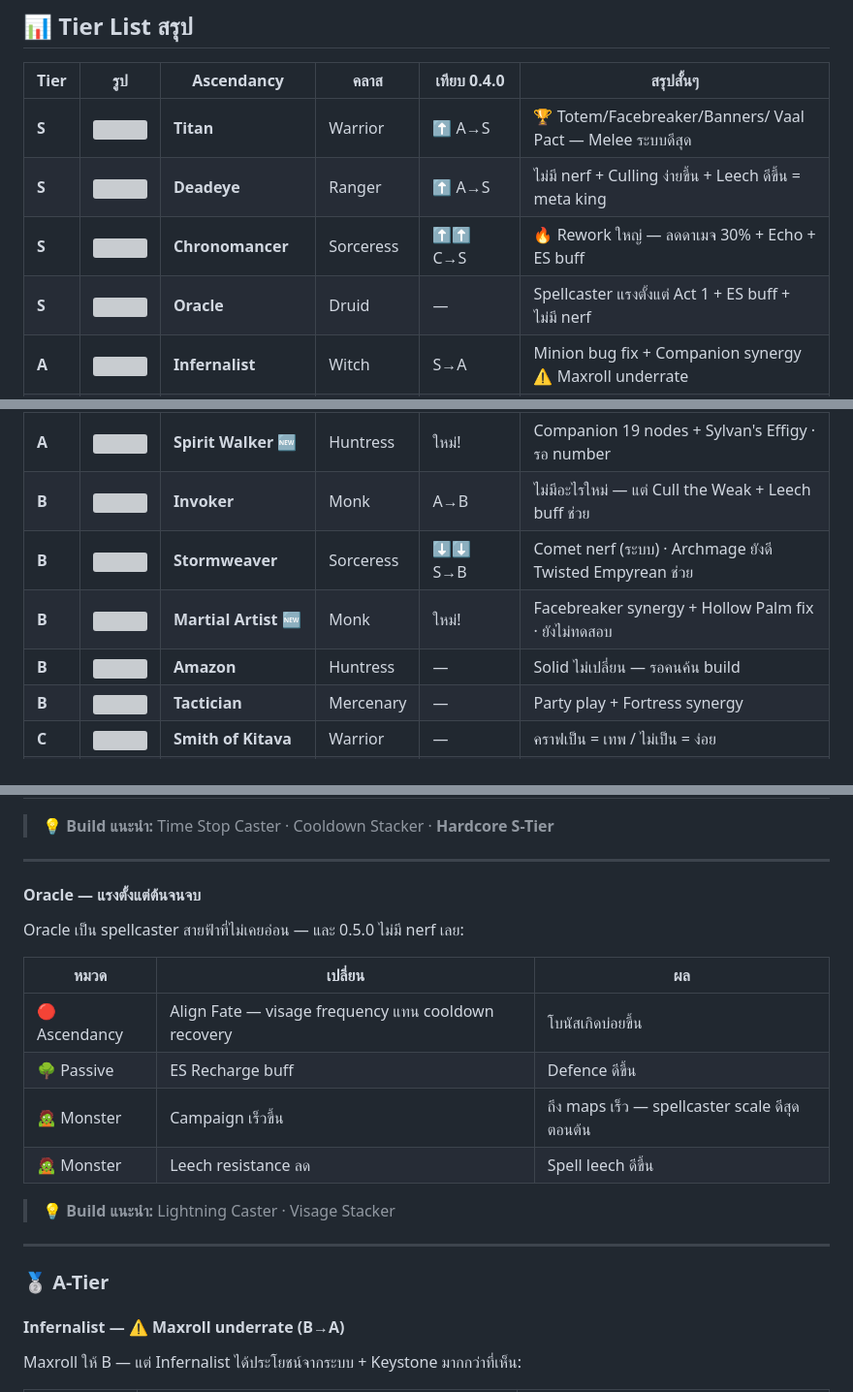
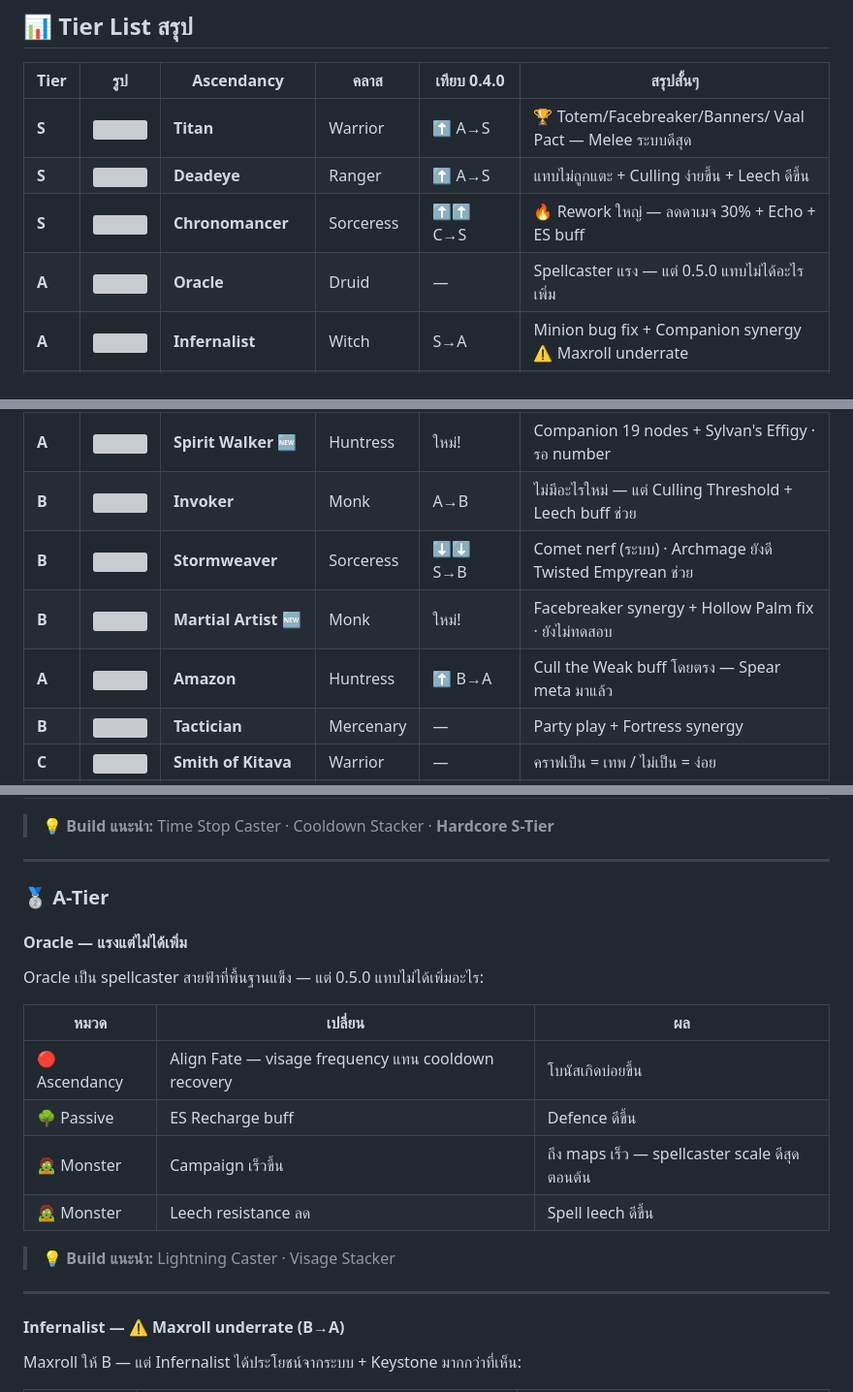
Before and after one commit to sompobgi99-cmyk/poe2-info-hub, a Markdown page: content/poe2-meta-builds.md, 3 parts joined by grey strips. Shown at 97% size. Drawn GitHub-style; grey boxes are pictures that could not be loaded.

Commit message:
fix: re-analyze meta tiers — Oracle S→A, Amazon B→A, แก้ terminology
Tier changes:
- Oracle S→A: แค่ 1 minor 🔴 buff ไม่พอขึ้น S เทียบ Chronomancer 5 reworks
- Amazon B→A: Cull the Weak = Spear skill → buff โดยตรงให้ Huntress!
- Fix: Invoker 'Cull the Weak' → 'Culling Threshold'
- Fix: Deadeye 'ไม่มี nerf' → 'แทบไม่ถูกแตะ'
- Fix: Martial Artist 'มือนับ 1H Mace' → 'มือนับเสมือน 1H Mace'

```diff
--- a/content/poe2-meta-builds.md
+++ b/content/poe2-meta-builds.md
@@ -11,9 +11,9 @@
 | Tier | รูป | Ascendancy | คลาส | เทียบ 0.4.0 | สรุปสั้นๆ |
 |------|-----|-----------|------|-------------|-----------|
 | **S** | <img src="https://assets-ng.maxroll.gg/images/poe2/ascendancy/titan.webp" width="28"> | **Titan** | Warrior | ⬆️ A→S | 🏆 Totem/Facebreaker/Banners/ Vaal Pact — Melee ระบบดีสุด |
-| **S** | <img src="https://assets-ng.maxroll.gg/images/poe2/ascendancy/deadeye.webp" width="28"> | **Deadeye** | Ranger | ⬆️ A→S | ไม่มี nerf + Culling ง่ายขึ้น + Leech ดีขึ้น = meta king |
+| **S** | <img src="https://assets-ng.maxroll.gg/images/poe2/ascendancy/deadeye.webp" width="28"> | **Deadeye** | Ranger | ⬆️ A→S | แทบไม่ถูกแตะ + Culling ง่ายขึ้น + Leech ดีขึ้น |
 | **S** | <img src="https://assets-ng.maxroll.gg/images/poe2/ascendancy/chronomancer.webp" width="28"> | **Chronomancer** | Sorceress | ⬆️⬆️ C→S | 🔥 Rework ใหญ่ — ลดดาเมจ 30% + Echo + ES buff |
-| **S** | <img src="https://assets-ng.maxroll.gg/images/poe2/ascendancy/oracle.webp" width="28"> | **Oracle** | Druid | — | Spellcaster แรงตั้งแต่ Act 1 + ES buff + ไม่มี nerf |
+| **A** | <img src="https://assets-ng.maxroll.gg/images/poe2/ascendancy/oracle.webp" width="28"> | **Oracle** | Druid | — | Spellcaster แรง — แต่ 0.5.0 แทบไม่ได้อะไรเพิ่ม |
 | **A** | <img src="https://assets-ng.maxroll.gg/images/poe2/ascendancy/infernalist.webp" width="28"> | **Infernalist** | Witch | S→A | Minion bug fix + Companion synergy ⚠️ Maxroll underrate |
 | **A** | <img src="https://assets-ng.maxroll.gg/images/poe2/ascendancy/blood-mage.webp" width="28"> | **Blood Mage** | Witch | ⬆️ C→A | Leech 20% + Vaal Pact + Leech resist ลด ⚠️ Maxroll underrate |
 | **A** | <img src="https://assets-ng.maxroll.gg/images/poe2/ascendancy/witchhunter.webp" width="28"> | **Witchhunter** | Mercenary | — | Culling 35% = buff โดยตรง · Grenade ยังเทพ |
@@ -21,10 +21,10 @@
 | **A** | <img src="https://assets-ng.maxroll.gg/images/poe2/ascendancy/lich.webp" width="28"> | **Lich** | Witch | ⬆️ B→A | ไม่มี buff โดยตรง — แต่ Liminal Coil + Chaos fixes ช่วย |
 | **A** | <img src="https://assets-ng.maxroll.gg/images/poe2/ascendancy/shaman.webp" width="28"> | **Shaman** | Druid | — | Minion bug fix + Companion nodes + Elemental hybrid |
 | **A** | <img src="https://assets-ng.maxroll.gg/images/poe2/ascendancy/spirit-walker.webp" width="28"> | **Spirit Walker** 🆕 | Huntress | ใหม่! | Companion 19 nodes + Sylvan's Effigy · รอ number |
-| **B** | <img src="https://assets-ng.maxroll.gg/images/poe2/ascendancy/invoker.webp" width="28"> | **Invoker** | Monk | A→B | ไม่มีอะไรใหม่ — แต่ Cull the Weak + Leech buff ช่วย |
+| **B** | <img src="https://assets-ng.maxroll.gg/images/poe2/ascendancy/invoker.webp" width="28"> | **Invoker** | Monk | A→B | ไม่มีอะไรใหม่ — แต่ Culling Threshold + Leech buff ช่วย |
 | **B** | <img src="https://assets-ng.maxroll.gg/images/poe2/ascendancy/stormweaver.webp" width="28"> | **Stormweaver** | Sorceress | ⬇️⬇️ S→B | Comet nerf (ระบบ) · Archmage ยังดี Twisted Empyrean ช่วย |
 | **B** | <img src="https://assets-ng.maxroll.gg/images/poe2/ascendancy/martial-artist.webp" width="28"> | **Martial Artist** 🆕 | Monk | ใหม่! | Facebreaker synergy + Hollow Palm fix · ยังไม่ทดสอบ |
-| **B** | <img src="https://assets-ng.maxroll.gg/images/poe2/ascendancy/amazon.webp" width="28"> | **Amazon** | Huntress | — | Solid ไม่เปลี่ยน — รอคนค้น build |
+| **A** | <img src="https://assets-ng.maxroll.gg/images/poe2/ascendancy/amazon.webp" width="28"> | **Amazon** | Huntress | ⬆️ B→A | Cull the Weak buff โดยตรง — Spear meta มาแล้ว |
 | **B** | <img src="https://assets-ng.maxroll.gg/images/poe2/ascendancy/tactician.webp" width="28"> | **Tactician** | Mercenary | — | Party play + Fortress synergy |
 | **C** | <img src="https://assets-ng.maxroll.gg/images/poe2/ascendancy/smith-of-kitava.webp" width="28"> | **Smith of Kitava** | Warrior | — | คราฟเป็น = เทพ / ไม่เป็น = ง่อย |
 | **C** | <img src="https://assets-ng.maxroll.gg/images/poe2/ascendancy/disciple-of-varashta.webp" width="28"> | **Disciple of Varashta** | Sorceress | — | Chronomancer บังหมด — ไม่มี rework |
@@ -93,9 +93,11 @@ Deadeye แทบไม่ถูกแตะใน 0.5.0 — Mirage Deadeye ไ
 
 ---
 
-#### Oracle — แรงตั้งแต่ต้นจนจบ
+### 🥈 A-Tier
 
-Oracle เป็น spellcaster สายฟ้าที่ไม่เคยอ่อน — และ 0.5.0 ไม่มี nerf เลย:
+#### Oracle — แรงแต่ไม่ได้เพิ่ม
+
+Oracle เป็น spellcaster สายฟ้าที่พื้นฐานแข็ง — แต่ 0.5.0 แทบไม่ได้เพิ่มอะไร:
 
 | หมวด | เปลี่ยน | ผล |
 |------|--------|-----|
@@ -107,8 +109,6 @@ Oracle เป็น spellcaster สายฟ้าที่ไม่เคยอ
 > 💡 **Build แนะนำ:** Lightning Caster · Visage Stacker
 
 ---
-
-### 🥈 A-Tier
 
 #### Infernalist — ⚠️ Maxroll underrate (B→A)
 
```
Also changed, not shown: other parts of content/poe2-meta-builds.md (+3 -3 lines).
